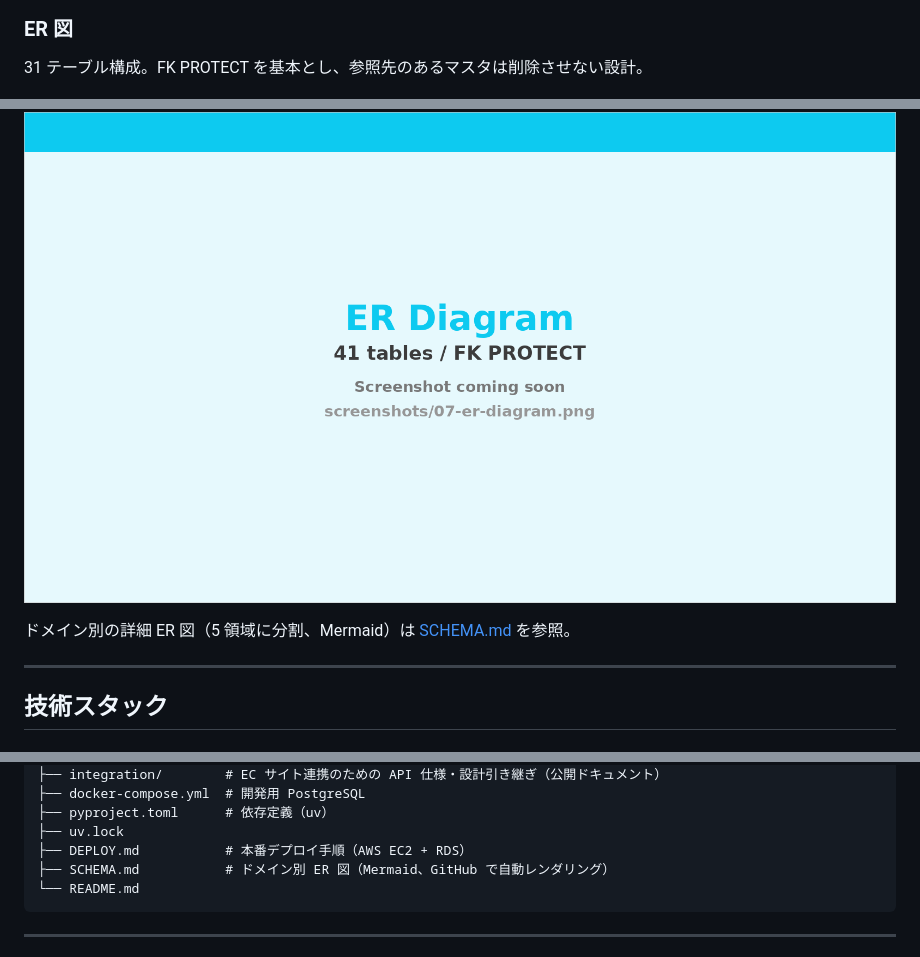
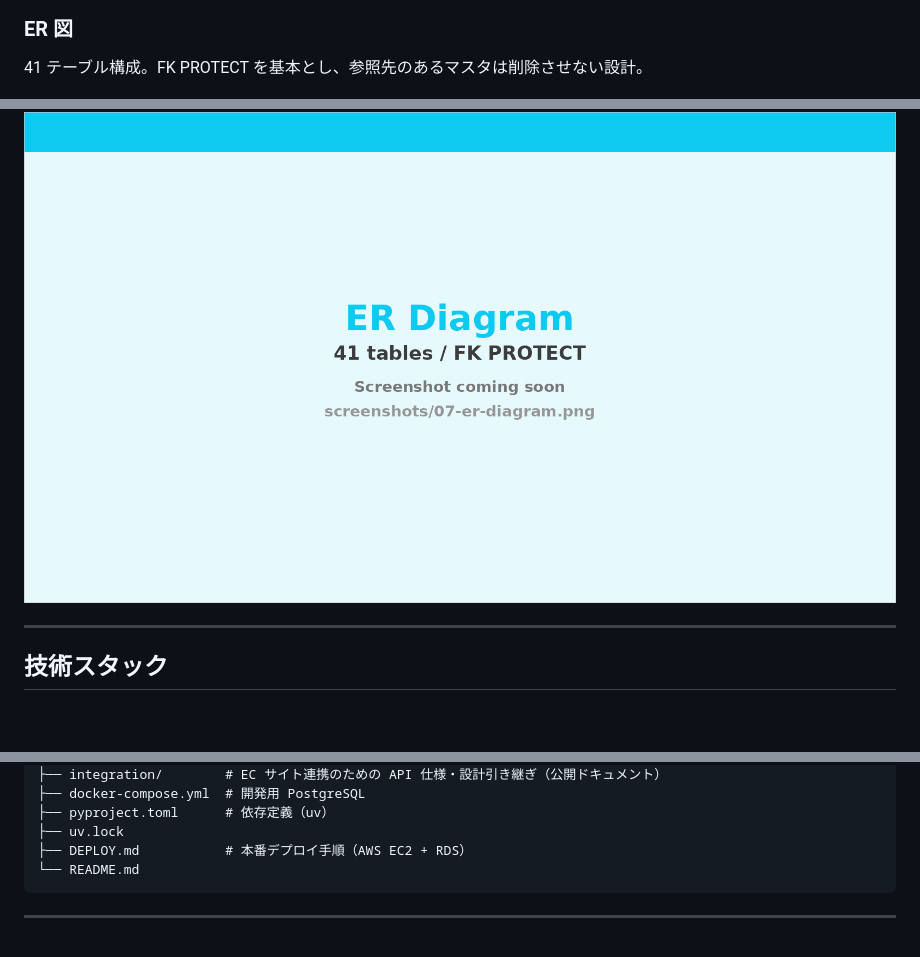
Before and after one commit to Dev-komaki789/wms, a Markdown page: README.md, 3 parts joined by grey strips. Drawn GitHub-style; blank space fills up the shorter version.

Commit message:
Revert "docs: SCHEMA.md 追加 (ドメイン別 ER 図 5 枚を Mermaid で)"
This reverts commit 64b9d7c4685409883397f09f84465f3b7f73315d.

````diff
--- a/README.md
+++ b/README.md
@@ -124,11 +124,9 @@ KPI サマリーと機能カテゴリ別のカードグリッド。ナビバー
 ![ピッキングリスト印刷](screenshots/06-print-picking-list.png)
 
 ### ER 図
-31 テーブル構成。FK PROTECT を基本とし、参照先のあるマスタは削除させない設計。
+41 テーブル構成。FK PROTECT を基本とし、参照先のあるマスタは削除させない設計。
 
 ![ER 図](screenshots/07-er-diagram.png)
-
-ドメイン別の詳細 ER 図（5 領域に分割、Mermaid）は [SCHEMA.md](SCHEMA.md) を参照。
 
 ---
 
@@ -320,7 +318,6 @@ wms/
 ├── pyproject.toml      # 依存定義（uv）
 ├── uv.lock
 ├── DEPLOY.md           # 本番デプロイ手順（AWS EC2 + RDS）
-├── SCHEMA.md           # ドメイン別 ER 図（Mermaid、GitHub で自動レンダリング）
 └── README.md
 ```
 
````
